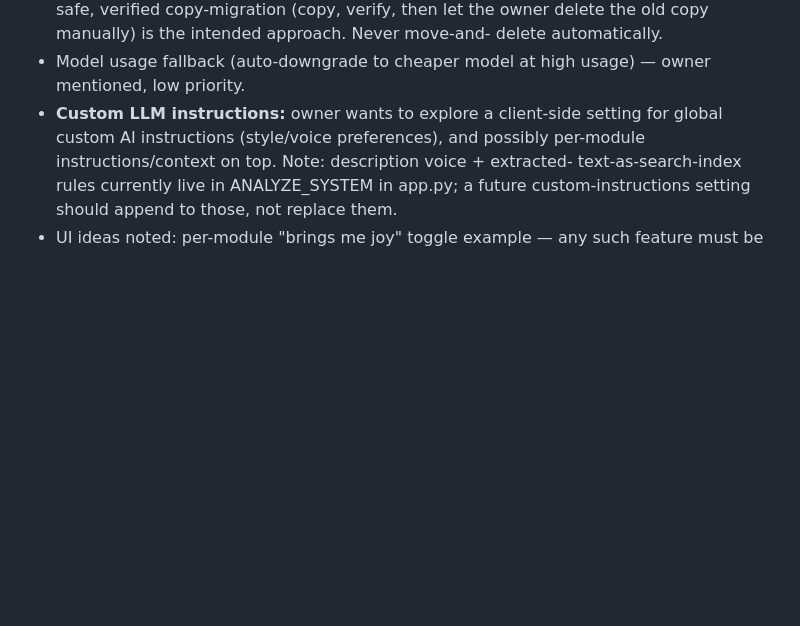
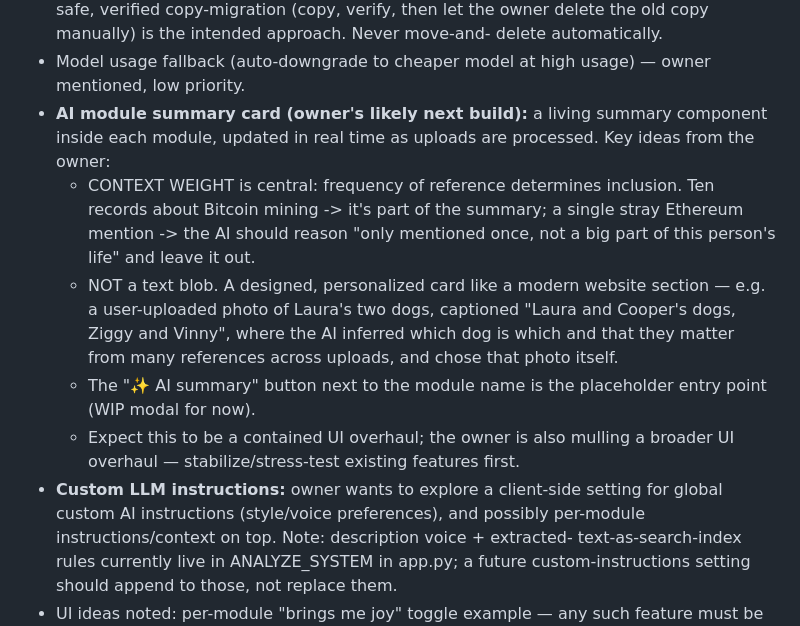
Before and after one commit to TatumTurnUp/receipts, a Markdown page: CLAUDE.md, the part around the change. Rendered like a GitHub page; blank space fills up the shorter version.

Commit message:
update roadmap for AI summaries

```diff
--- a/CLAUDE.md
+++ b/CLAUDE.md
@@ -91,6 +91,22 @@ holds their irreplaceable personal archive. Convenience never outranks preservat
   delete automatically.
 - Model usage fallback (auto-downgrade to cheaper model at high usage) — owner
   mentioned, low priority.
+- **AI module summary card (owner's likely next build):** a living summary
+  component inside each module, updated in real time as uploads are processed.
+  Key ideas from the owner:
+  - CONTEXT WEIGHT is central: frequency of reference determines inclusion.
+    Ten records about Bitcoin mining -> it's part of the summary; a single
+    stray Ethereum mention -> the AI should reason "only mentioned once,
+    not a big part of this person's life" and leave it out.
+  - NOT a text blob. A designed, personalized card like a modern website
+    section — e.g. a user-uploaded photo of Laura's two dogs, captioned
+    "Laura and Cooper's dogs, Ziggy and Vinny", where the AI inferred which
+    dog is which and that they matter from many references across uploads,
+    and chose that photo itself.
+  - The "✨ AI summary" button next to the module name is the placeholder
+    entry point (WIP modal for now).
+  - Expect this to be a contained UI overhaul; the owner is also mulling a
+    broader UI overhaul — stabilize/stress-test existing features first.
 - **Custom LLM instructions:** owner wants to explore a client-side setting for
   global custom AI instructions (style/voice preferences), and possibly
   per-module instructions/context on top. Note: description voice + extracted-
```
